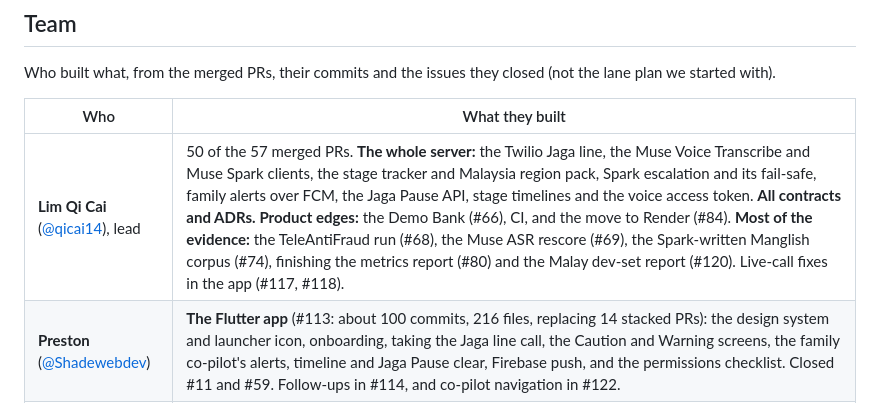
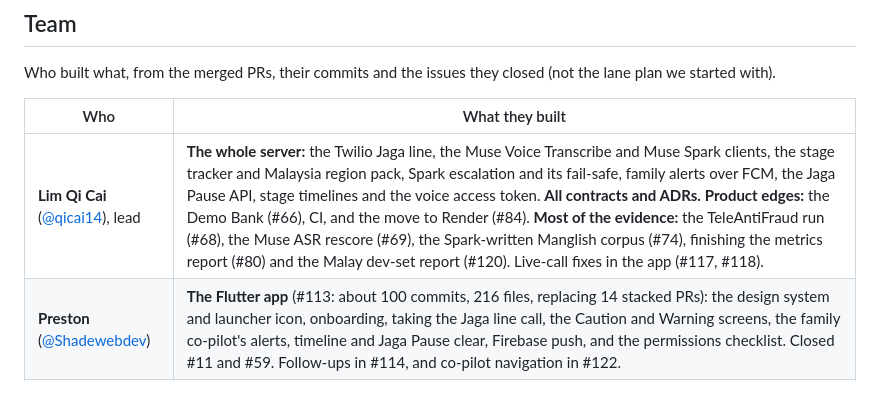
Before and after one commit to qicai14/jaga, a Markdown page: README.md, the part around the change. Drawn GitHub-style.

Commit message:
Drop the PR count from the team credits

```diff
--- a/README.md
+++ b/README.md
@@ -357,7 +357,7 @@ Who built what, from the merged PRs, their commits and the issues they closed (n
 
 | Who | What they built |
 |---|---|
-| **Lim Qi Cai** ([@qicai14](https://github.com/qicai14)), lead | 50 of the 57 merged PRs. **The whole server:** the Twilio Jaga line, the Muse Voice Transcribe and Muse Spark clients, the stage tracker and Malaysia region pack, Spark escalation and its fail-safe, family alerts over FCM, the Jaga Pause API, stage timelines and the voice access token. **All contracts and ADRs.** **Product edges:** the Demo Bank (#66), CI, and the move to Render (#84). **Most of the evidence:** the TeleAntiFraud run (#68), the Muse ASR rescore (#69), the Spark-written Manglish corpus (#74), finishing the metrics report (#80) and the Malay dev-set report (#120). Live-call fixes in the app (#117, #118). |
+| **Lim Qi Cai** ([@qicai14](https://github.com/qicai14)), lead | **The whole server:** the Twilio Jaga line, the Muse Voice Transcribe and Muse Spark clients, the stage tracker and Malaysia region pack, Spark escalation and its fail-safe, family alerts over FCM, the Jaga Pause API, stage timelines and the voice access token. **All contracts and ADRs.** **Product edges:** the Demo Bank (#66), CI, and the move to Render (#84). **Most of the evidence:** the TeleAntiFraud run (#68), the Muse ASR rescore (#69), the Spark-written Manglish corpus (#74), finishing the metrics report (#80) and the Malay dev-set report (#120). Live-call fixes in the app (#117, #118). |
 | **Preston** ([@Shadewebdev](https://github.com/Shadewebdev)) | **The Flutter app** (#113: about 100 commits, 216 files, replacing 14 stacked PRs): the design system and launcher icon, onboarding, taking the Jaga line call, the Caution and Warning screens, the family co-pilot's alerts, timeline and Jaga Pause clear, Firebase push, and the permissions checklist. Closed #11 and #59. Follow-ups in #114, and co-pilot navigation in #122. |
 | **Joshua** ([@jlee-0211](https://github.com/jlee-0211)) | The Mandarin, Cantonese and Tamil script pack phrases (#36; Mandarin shipped in #75), and the first commits of the red-team set (#72) and the replay harness (#73). |
 | **Lau Foon Xuan** ([@LXfoon](https://github.com/LXfoon)) | Opened the eval PRs: the red-team set (#72), the replay harness (#73), the Mandarin phrases (#75) and the first cut of the metrics report and ablation (#80). The first transcription spike (#3, later redone in #69). |
```
